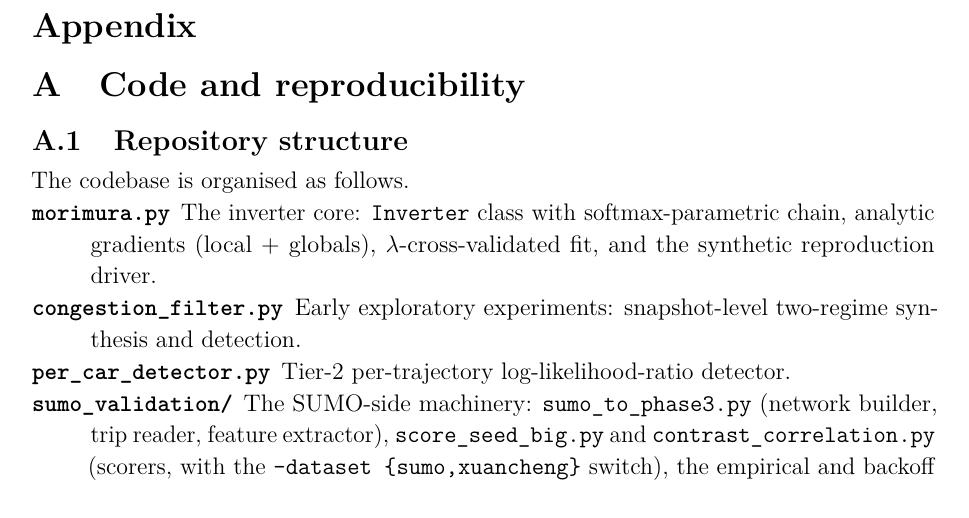
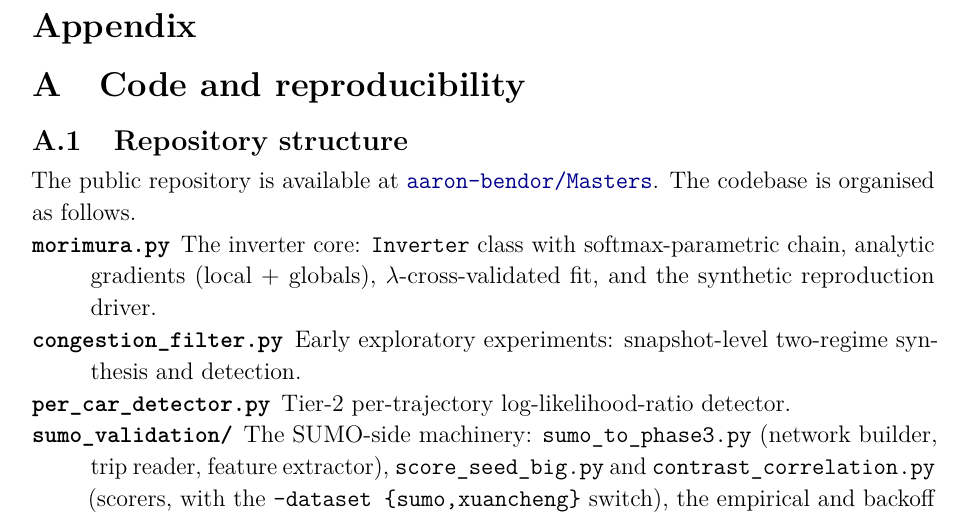
Before and after one commit to aaron-bendor/Masters, a LaTeX thesis (thesis/main.tex, which reads thesis/sections/A_appendix.tex): part of page 38 of 48, cut so that both start at the same text. Compiled offline with pdfLaTeX.

Commit message:
add github link

```diff
--- a/thesis/sections/A_appendix.tex
+++ b/thesis/sections/A_appendix.tex
@@ -3,6 +3,8 @@
 
 \subsection{Repository structure}
 
+The public repository is available at
+\href{https://github.com/aaron-bendor/Masters}{\code{aaron-bendor/Masters}}.
 The codebase is organised as follows.
 
 \begin{description}
```
Also changed, not shown: thesis/main.pdf, 3 other files.
